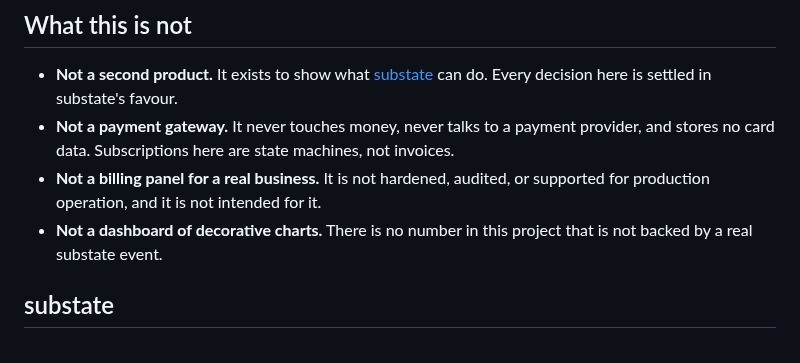
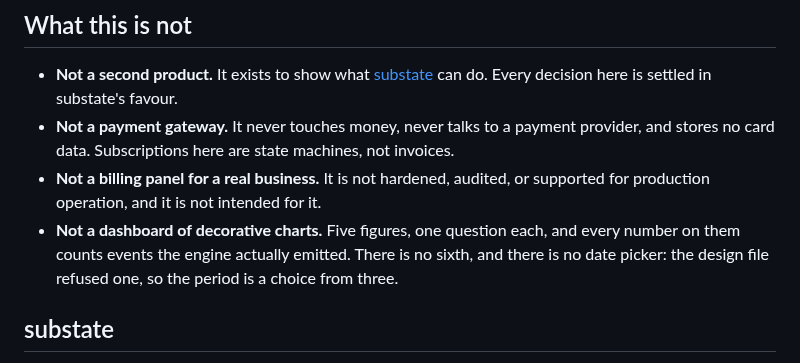
Before and after one commit to umbrella-at/substate-admin, a Markdown page: README.md, the part around one of its changes. Rendered like a GitHub page.

```diff
--- a/README.md
+++ b/README.md
@@ -184,8 +213,9 @@ a run that proved less than the last one.
   no card data. Subscriptions here are state machines, not invoices.
 - **Not a billing panel for a real business.** It is not hardened, audited, or supported for
   production operation, and it is not intended for it.
-- **Not a dashboard of decorative charts.** There is no number in this project that is not backed
-  by a real substate event.
+- **Not a dashboard of decorative charts.** Five figures, one question each, and every number on
+  them counts events the engine actually emitted. There is no sixth, and there is no date picker:
+  the design file refused one, so the period is a choice from three.
 
 ## substate
 
```
Also changed, not shown: other parts of README.md (+38 -9 lines), docs/analytics.png (added), 1 other file.
